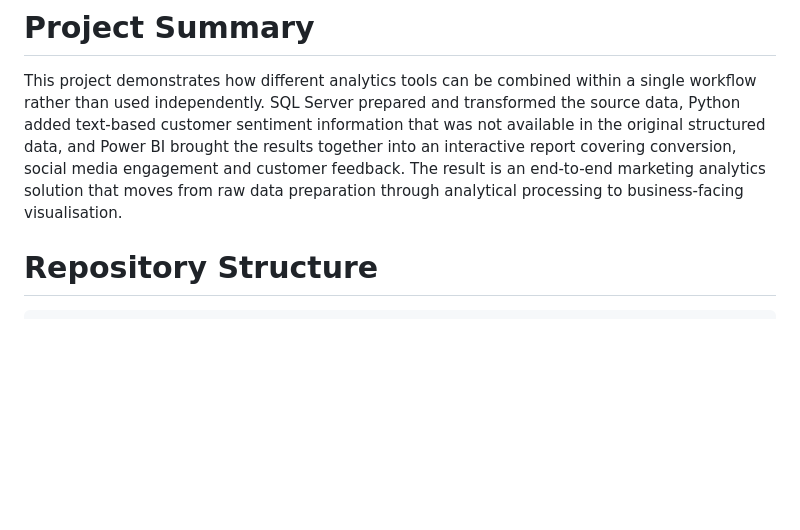
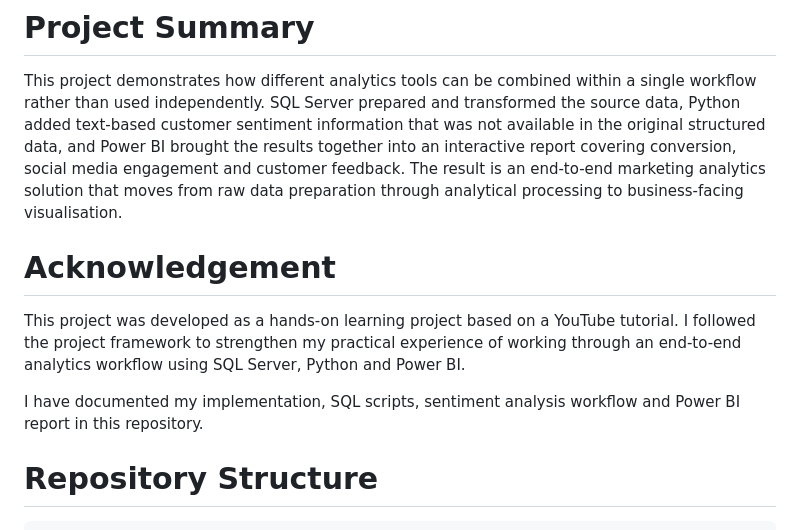
Before and after one commit to Zahira313/my-portfolio, a Markdown page: End_to_End_Marketing_Analytics/README.md, the part around the change. Drawn GitHub-style; blank space fills up the shorter version.

````diff
--- a/End_to_End_Marketing_Analytics/README.md
+++ b/End_to_End_Marketing_Analytics/README.md
@@ -131,6 +131,13 @@ This project demonstrates how different analytics tools can be combined within a
 SQL Server prepared and transformed the source data, Python added text-based customer sentiment information that was not available in the original structured data, and Power BI brought the results together into an interactive report covering conversion, social media engagement and customer feedback.
 The result is an end-to-end marketing analytics solution that moves from raw data preparation through analytical processing to business-facing visualisation.
 
+
+# Acknowledgement
+This project was developed as a hands-on learning project based on a YouTube tutorial. I followed the project framework to strengthen my practical experience of working through an end-to-end analytics workflow using SQL Server, Python and Power BI.
+
+I have documented my implementation, SQL scripts, sentiment analysis workflow and Power BI report in this repository.
+
+
 # Repository Structure
 
 ```text
````
